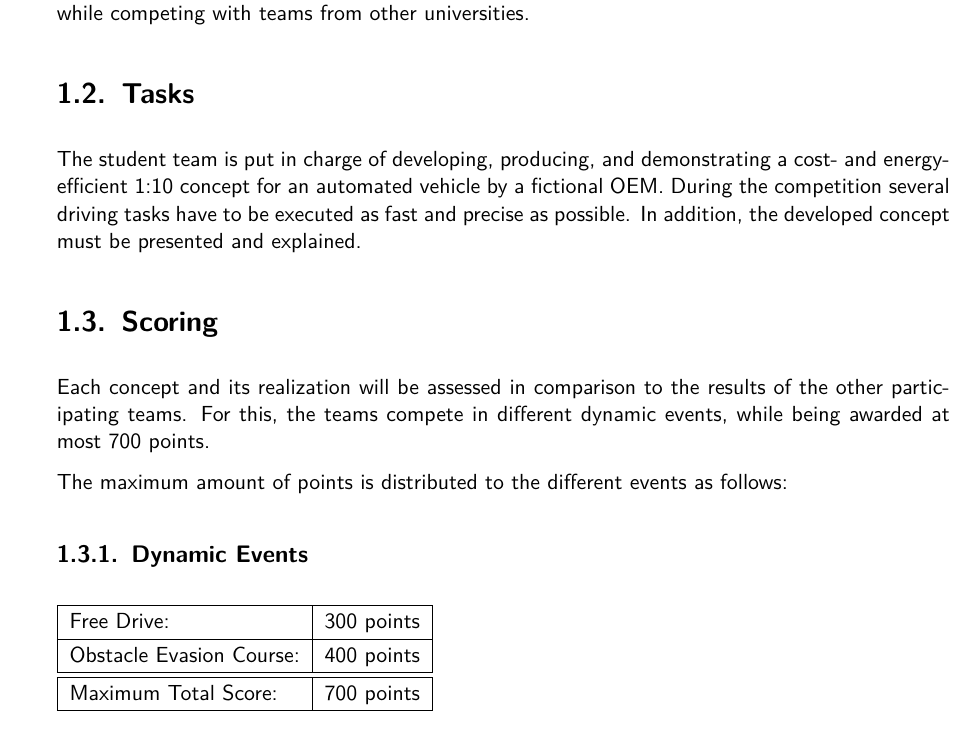
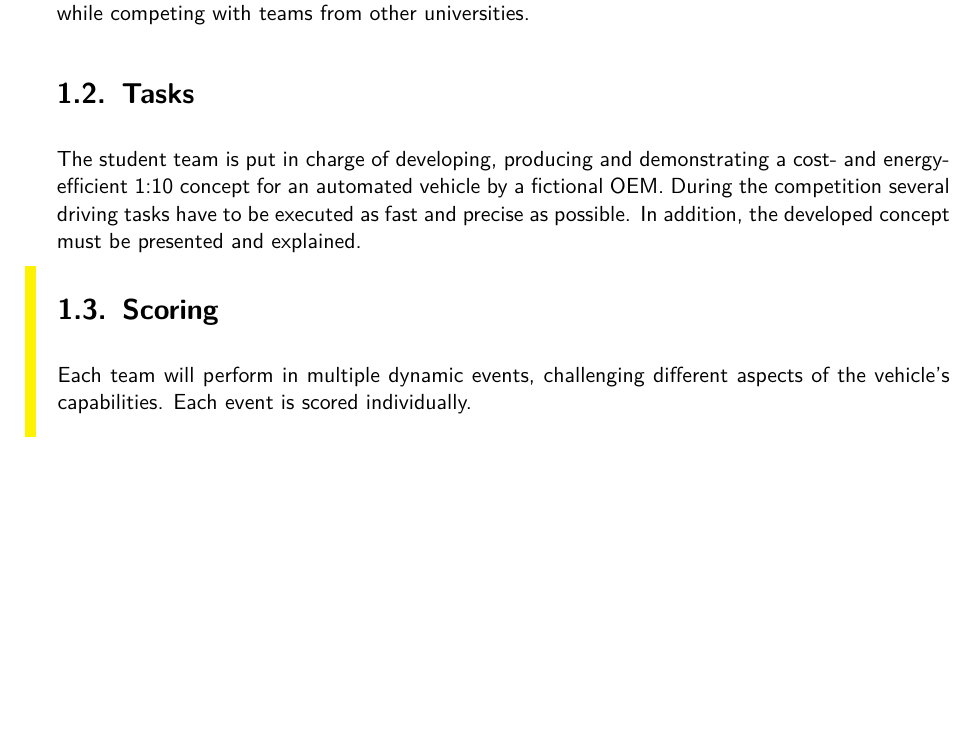
Before and after one commit to CAuDri/regulations, a LaTeX thesis (source/CAuDri-Challenge_Regulations.tex, which reads source/content/overview.tex): part of page 5 of 53, cut so that both start at the same text, the shorter picture padded with empty space. Compiled offline with pdfLaTeX.

Commit message:
remove overall scoring

```diff
--- a/source/content/overview.tex
+++ b/source/content/overview.tex
@@ -14,27 +14,29 @@ present their know-how while competing with teams from other universities.
 
 \section{Tasks}
 
-The student team is put in charge of developing, producing, and demonstrating a
+The student team is put in charge of developing, producing and demonstrating a
 cost- and energy-efficient 1:10 concept for an automated vehicle by a fictional
 OEM. During the competition several driving tasks have to be executed as fast
 and precise as possible. In addition, the developed concept must be presented
 and explained.
 
-\section{Scoring}
+\begin{highlight}
+	\section{Scoring}
 
-Each concept and its realization will be assessed in comparison to the results
-of the other participating teams. For this, the teams compete in different
-dynamic events, while being awarded at most 700 points.
+	Each team will perform in multiple dynamic events, challenging different
+	aspects of the vehicle's capabilities. Each event is scored individually.
+	\newline
+\end{highlight}
 
-The maximum amount of points is distributed to the different events as follows:
+% The maximum amount of points is distributed to the different events as follows:
 
-\subsection{Dynamic Events}
+% \subsection{Dynamic Events}
 
-\begin{table}[h]
-	\begin{tabular}{|l|l|}
-		\hline
-		Free Drive:  & 300 points \\ \hline
-		Obstacle Evasion Course: & 400 points \\ \hline\hline
-		Maximum Total Score:     & 700 points \\ \hline
-	\end{tabular}
-\end{table}
+% \begin{table}[h]
+% 	\begin{tabular}{|l|l|}
+% 		\hline
+% 		Free Drive:  & 300 points \\ \hline
+% 		Obstacle Evasion Course: & 400 points \\ \hline\hline
+% 		Maximum Total Score:     & 700 points \\ \hline
+% 	\end{tabular}
+% \end{table}
```
